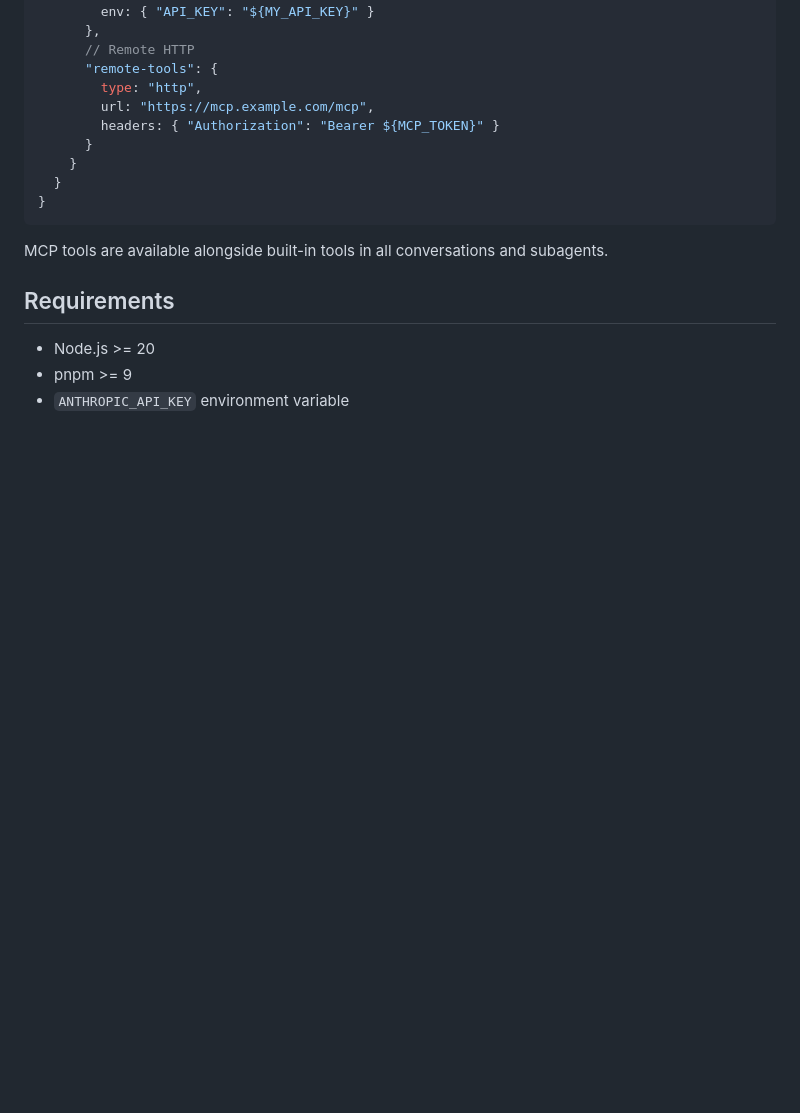
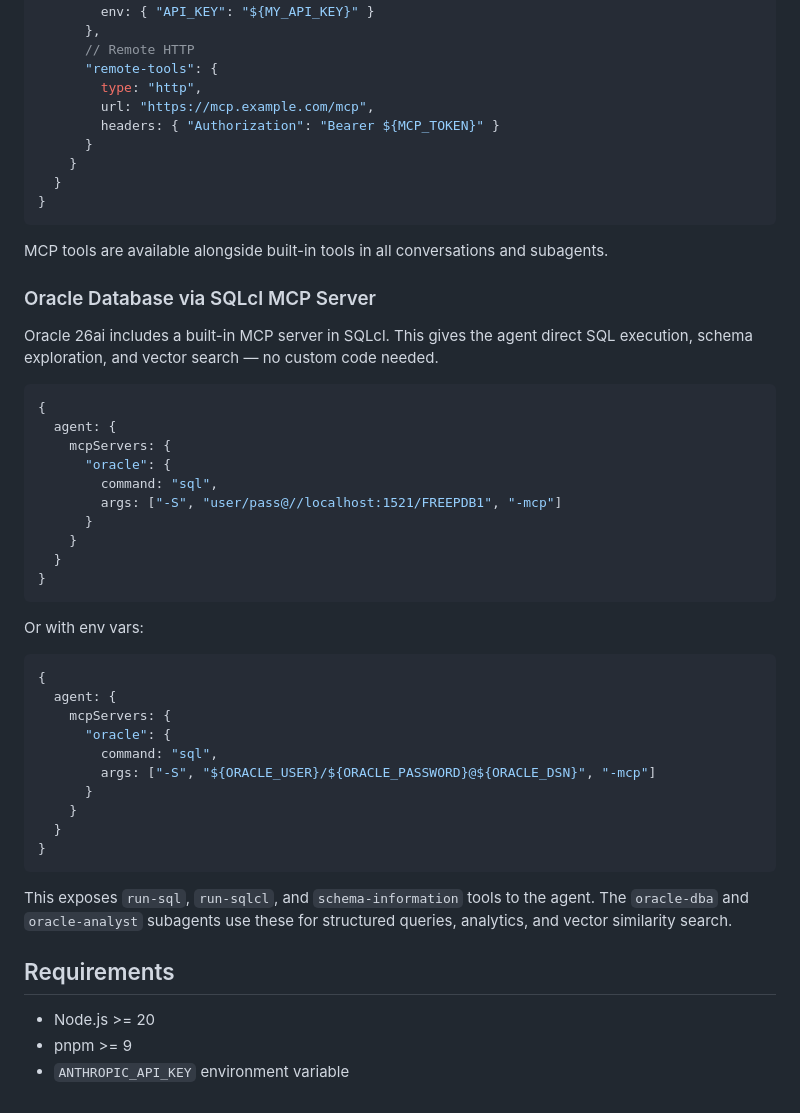
Before and after one commit to shailendrah/sapient, a Markdown page: README.md, the part around the change. Drawn GitHub-style; blank space fills up the shorter version.

````diff
--- a/README.md
+++ b/README.md
@@ -268,6 +268,39 @@ Connect external tool servers via the [Model Context Protocol](https://modelcont
 
 MCP tools are available alongside built-in tools in all conversations and subagents.
 
+### Oracle Database via SQLcl MCP Server
+
+Oracle 26ai includes a built-in MCP server in SQLcl. This gives the agent direct SQL execution, schema exploration, and vector search — no custom code needed.
+
+```json5
+{
+  agent: {
+    mcpServers: {
+      "oracle": {
+        command: "sql",
+        args: ["-S", "user/pass@//localhost:1521/FREEPDB1", "-mcp"]
+      }
+    }
+  }
+}
+```
+
+Or with env vars:
+```json5
+{
+  agent: {
+    mcpServers: {
+      "oracle": {
+        command: "sql",
+        args: ["-S", "${ORACLE_USER}/${ORACLE_PASSWORD}@${ORACLE_DSN}", "-mcp"]
+      }
+    }
+  }
+}
+```
+
+This exposes `run-sql`, `run-sqlcl`, and `schema-information` tools to the agent. The `oracle-dba` and `oracle-analyst` subagents use these for structured queries, analytics, and vector similarity search.
+
 ## Requirements
 
 - Node.js >= 20
````
Also changed, not shown: workspace/AGENTS.md (+16 -26 lines), 1 other file.
